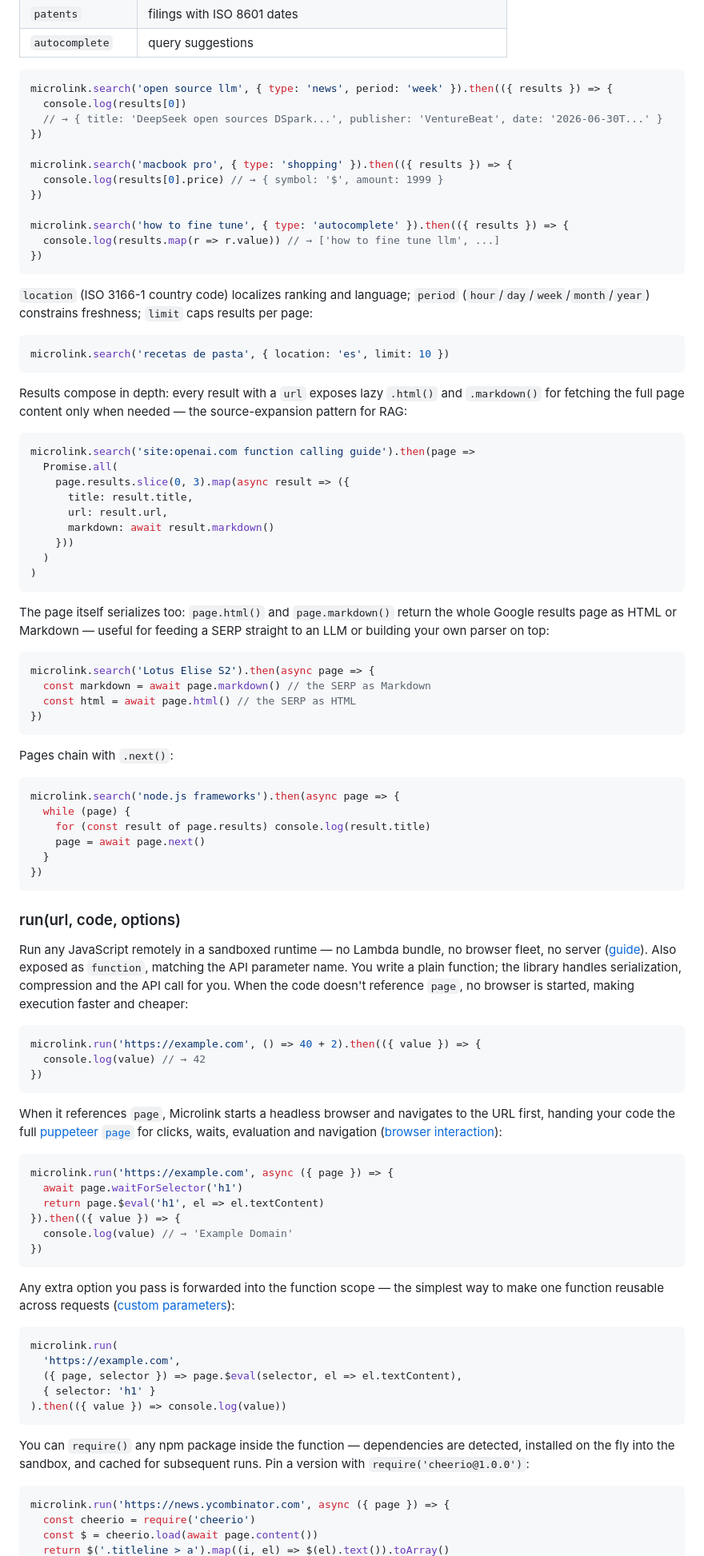
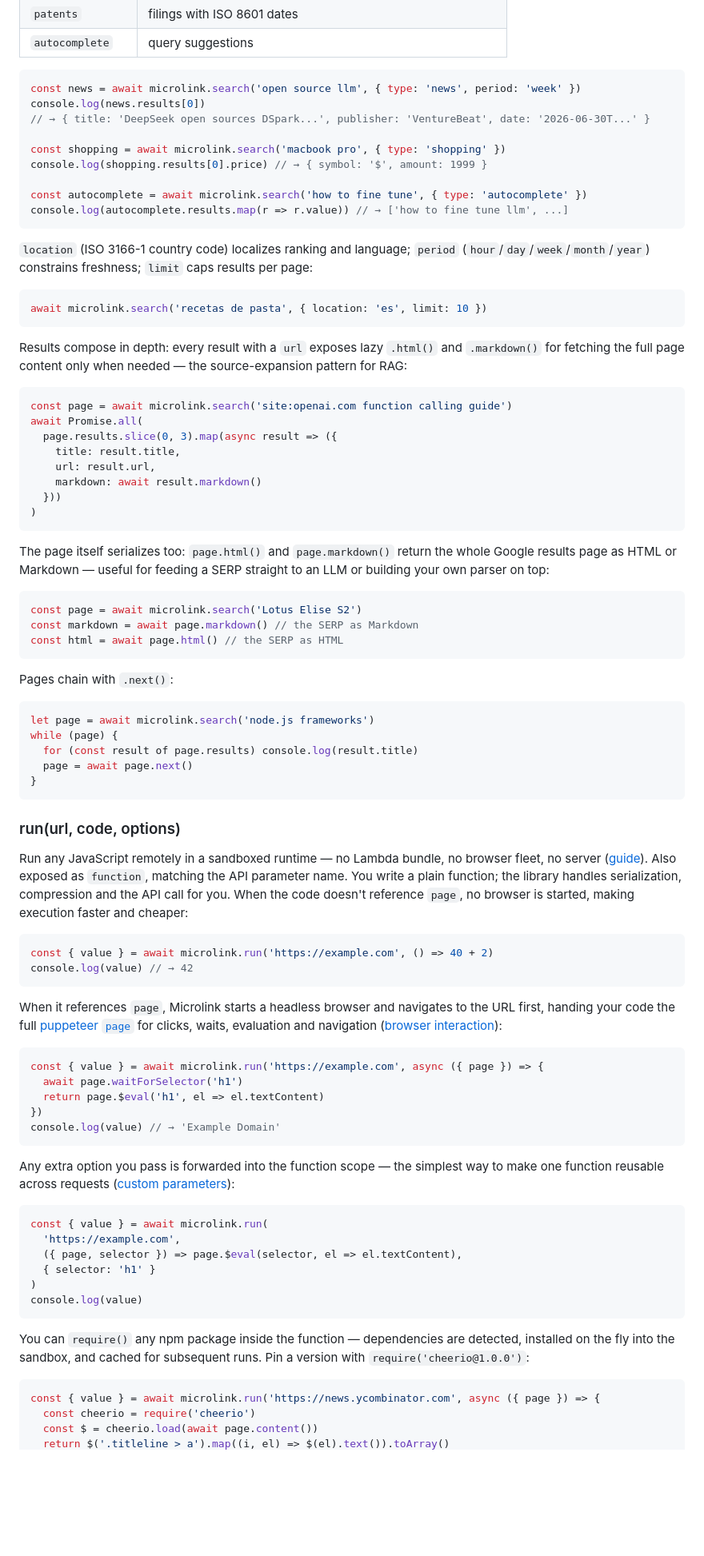
Before and after one commit to microlinkhq/microlink, a Markdown page: README.md, the part around one of its changes. Shown at 80% size. Drawn GitHub-style; blank space fills up the shorter version.

Commit message:
docs: refresh README for ESM and CLI
Examples used CJS and .then(); the CLI was easy to miss.

Co-authored-by: Cursor <cursoragent@cursor.com>

````diff
--- a/README.md
+++ b/README.md
@@ -222,58 +205,52 @@ microlink.search('Lotus Elise S2').then(page => {
 | `autocomplete` | query suggestions |
 
 ```js
-microlink.search('open source llm', { type: 'news', period: 'week' }).then(({ results }) => {
-  console.log(results[0])
-  // → { title: 'DeepSeek open sources DSpark...', publisher: 'VentureBeat', date: '2026-06-30T...' }
-})
+const news = await microlink.search('open source llm', { type: 'news', period: 'week' })
+console.log(news.results[0])
+// → { title: 'DeepSeek open sources DSpark...', publisher: 'VentureBeat', date: '2026-06-30T...' }
 
-microlink.search('macbook pro', { type: 'shopping' }).then(({ results }) => {
-  console.log(results[0].price) // → { symbol: '$', amount: 1999 }
-})
+const shopping = await microlink.search('macbook pro', { type: 'shopping' })
+console.log(shopping.results[0].price) // → { symbol: '$', amount: 1999 }
 
-microlink.search('how to fine tune', { type: 'autocomplete' }).then(({ results }) => {
-  console.log(results.map(r => r.value)) // → ['how to fine tune llm', ...]
-})
+const autocomplete = await microlink.search('how to fine tune', { type: 'autocomplete' })
+console.log(autocomplete.results.map(r => r.value)) // → ['how to fine tune llm', ...]
 ```
 
 `location` (ISO 3166-1 country code) localizes ranking and language; `period` (`hour`/`day`/`week`/`month`/`year`) constrains freshness; `limit` caps results per page:
 
 ```js
-microlink.search('recetas de pasta', { location: 'es', limit: 10 })
+await microlink.search('recetas de pasta', { location: 'es', limit: 10 })
 ```
 
 Results compose in depth: every result with a `url` exposes lazy `.html()` and `.markdown()` for fetching the full page content only when needed — the source-expansion pattern for RAG:
 
 ```js
-microlink.search('site:openai.com function calling guide').then(page =>
-  Promise.all(
-    page.results.slice(0, 3).map(async result => ({
-      title: result.title,
-      url: result.url,
-      markdown: await result.markdown()
-    }))
-  )
+const page = await microlink.search('site:openai.com function calling guide')
+await Promise.all(
+  page.results.slice(0, 3).map(async result => ({
+    title: result.title,
+    url: result.url,
+    markdown: await result.markdown()
+  }))
 )
 ```
 
 The page itself serializes too: `page.html()` and `page.markdown()` return the whole Google results page as HTML or Markdown — useful for feeding a SERP straight to an LLM or building your own parser on top:
 
 ```js
-microlink.search('Lotus Elise S2').then(async page => {
-  const markdown = await page.markdown() // the SERP as Markdown
-  const html = await page.html() // the SERP as HTML
-})
+const page = await microlink.search('Lotus Elise S2')
+const markdown = await page.markdown() // the SERP as Markdown
+const html = await page.html() // the SERP as HTML
 ```
 
 Pages chain with `.next()`:
 
 ```js
-microlink.search('node.js frameworks').then(async page => {
-  while (page) {
-    for (const result of page.results) console.log(result.title)
-    page = await page.next()
-  }
-})
+let page = await microlink.search('node.js frameworks')
+while (page) {
+  for (const result of page.results) console.log(result.title)
+  page = await page.next()
+}
 ```
 
 ### run(url, code, options)
@@ -281,36 +258,35 @@ microlink.search('node.js frameworks').then(async page => {
 Run any JavaScript remotely in a sandboxed runtime — no Lambda bundle, no browser fleet, no server ([guide](https://microlink.io/docs/guides/function)). Also exposed as `function`, matching the API parameter name. You write a plain function; the library handles serialization, compression and the API call for you. When the code doesn't reference `page`, no browser is started, making execution faster and cheaper:
 
 ```js
-microlink.run('https://example.com', () => 40 + 2).then(({ value }) => {
-  console.log(value) // → 42
-})
+const { value } = await microlink.run('https://example.com', () => 40 + 2)
+console.log(value) // → 42
 ```
 
 When it references `page`, Microlink starts a headless browser and navigates to the URL first, handing your code the full [puppeteer `page`](https://pptr.dev/api/puppeteer.page) for clicks, waits, evaluation and navigation ([browser interaction](https://microlink.io/docs/guides/function/browser-interaction)):
 
 ```js
-microlink.run('https://example.com', async ({ page }) => {
+const { value } = await microlink.run('https://example.com', async ({ page }) => {
   await page.waitForSelector('h1')
   return page.$eval('h1', el => el.textContent)
-}).then(({ value }) => {
-  console.log(value) // → 'Example Domain'
 })
+console.log(value) // → 'Example Domain'
 ```
 
 Any extra option you pass is forwarded into the function scope — the simplest way to make one function reusable across requests ([custom parameters](https://microlink.io/docs/guides/function/writing-functions)):
 
 ```js
-microlink.run(
+const { value } = await microlink.run(
   'https://example.com',
   ({ page, selector }) => page.$eval(selector, el => el.textContent),
   { selector: 'h1' }
-).then(({ value }) => console.log(value))
+)
+console.log(value)
 ```
 
 You can `require()` any npm package inside the function — dependencies are detected, installed on the fly into the sandbox, and cached for subsequent runs. Pin a version with `require('cheerio@1.0.0')`:
 
 ```js
-microlink.run('https://news.ycombinator.com', async ({ page }) => {
+const { value } = await microlink.run('https://news.ycombinator.com', async ({ page }) => {
   const cheerio = require('cheerio')
   const $ = cheerio.load(await page.content())
   return $('.titleline > a').map((i, el) => $(el).text()).toArray()
````
Also changed, not shown: other parts of README.md (+61 -73 lines).
